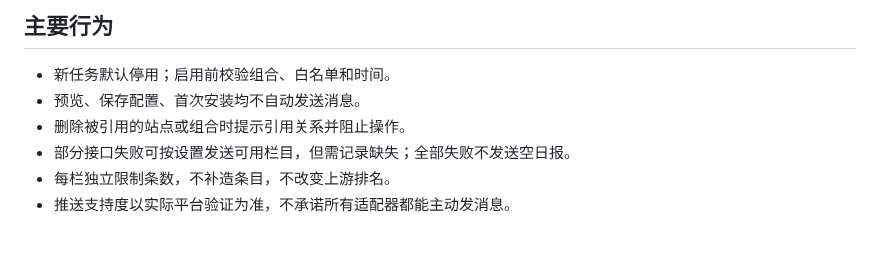
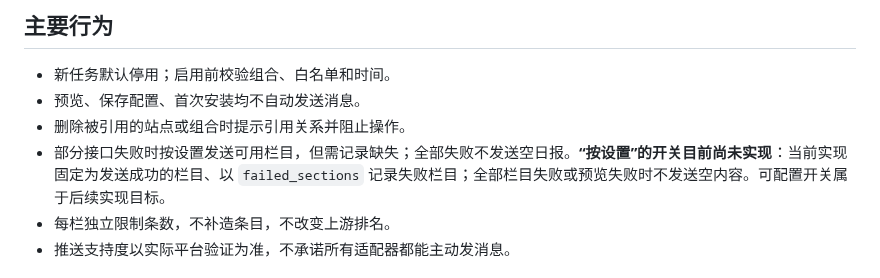
Before and after one commit to littleseven2003/astrbot_plugin_60sapi_hub, a Markdown page: docs/requirements.md, the part around the change. GitHub-like rendering; blank space fills up the shorter version.

Commit message:
docs: 标注部分失败设置尚未实现并说明当前行为

```diff
--- a/docs/requirements.md
+++ b/docs/requirements.md
@@ -36,7 +36,7 @@
 - 新任务默认停用；启用前校验组合、白名单和时间。
 - 预览、保存配置、首次安装均不自动发送消息。
 - 删除被引用的站点或组合时提示引用关系并阻止操作。
-- 部分接口失败可按设置发送可用栏目，但需记录缺失；全部失败不发送空日报。
+- 部分接口失败时按设置发送可用栏目，但需记录缺失；全部失败不发送空日报。**“按设置”的开关目前尚未实现**：当前实现固定为发送成功的栏目、以 `failed_sections` 记录失败栏目；全部栏目失败或预览失败时不发送空内容。可配置开关属于后续实现目标。
 - 每栏独立限制条数，不补造条目，不改变上游排名。
 - 推送支持度以实际平台验证为准，不承诺所有适配器都能主动发消息。
 
```
